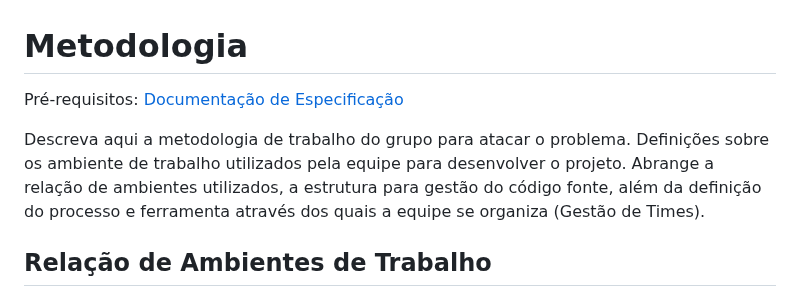
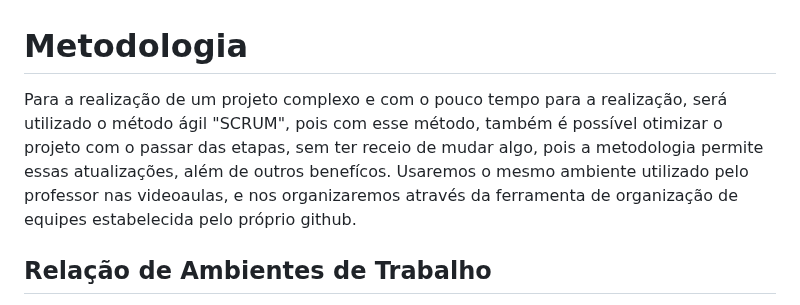
Before and after one commit to ICEI-PUC-Minas-PMV-ADS/pmv-ads-2023-1-e4-proj-infra-t1-time2-receita, a Markdown page: docs/03-Metodologia.md, the part around the change. Rendered like a GitHub page.

```diff
--- a/docs/03-Metodologia.md
+++ b/docs/03-Metodologia.md
@@ -1,9 +1,8 @@
 
 # Metodologia
 
-<span style="color:red">Pré-requisitos: <a href="2-Especificação do Projeto.md"> Documentação de Especificação</a></span>
-
-Descreva aqui a metodologia de trabalho do grupo para atacar o problema. Definições sobre os ambiente de trabalho utilizados pela  equipe para desenvolver o projeto. Abrange a relação de ambientes utilizados, a estrutura para gestão do código fonte, além da definição do processo e ferramenta através dos quais a equipe se organiza (Gestão de Times).
+Para a realização de um projeto complexo e com o pouco tempo para a realização, será utilizado o método ágil "SCRUM", pois com esse método, também é possível otimizar o projeto com o passar das etapas, sem ter receio de mudar algo, pois a metodologia permite essas atualizações, além de outros benefícos.
+Usaremos o mesmo ambiente utilizado pelo professor nas videoaulas, e nos organizaremos através da ferramenta de organização de equipes estabelecida pelo próprio github.
 
 ## Relação de Ambientes de Trabalho
 
```
